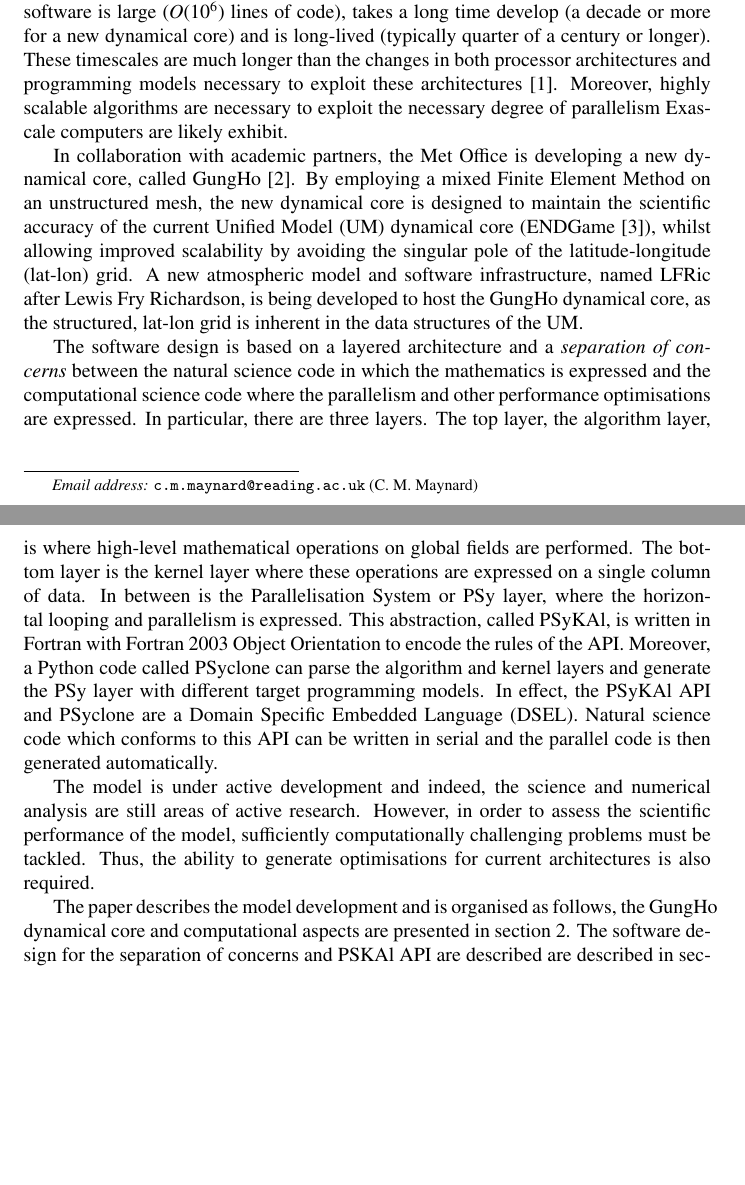
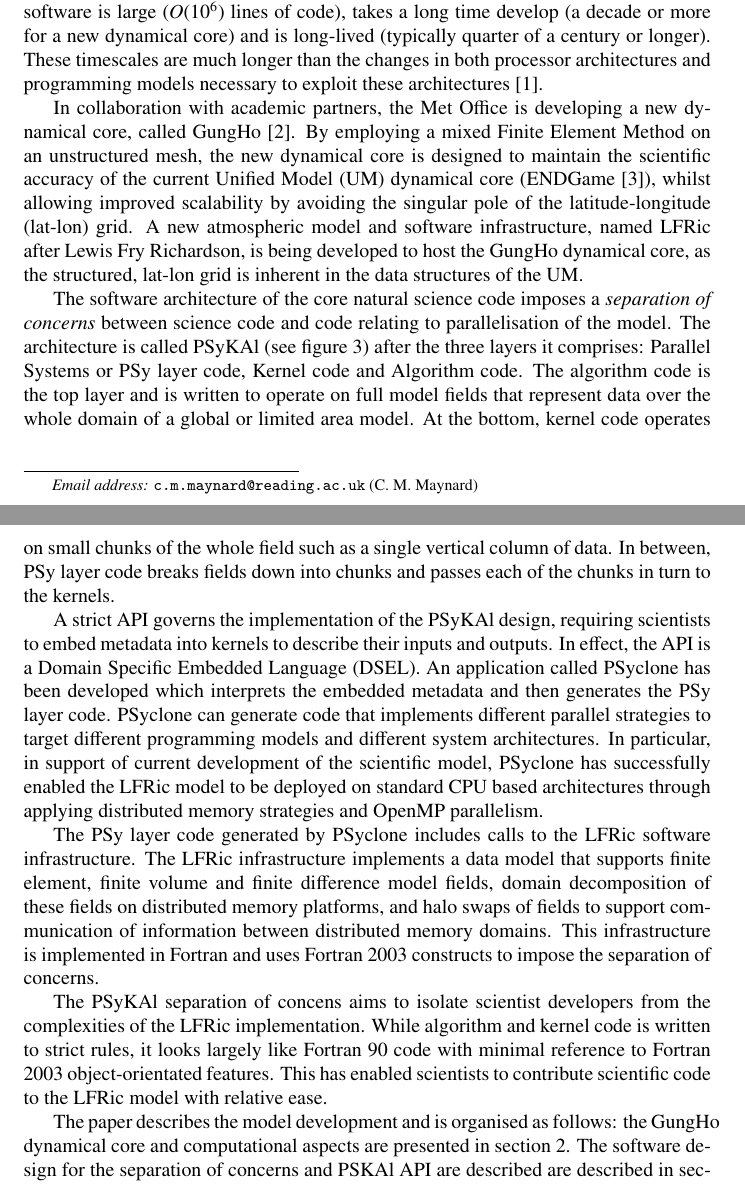
Before and after one commit to christophermaynard/LFRic-EASC, a LaTeX paper (LFRic.tex): two parts of pages 1 and 2 of 27, joined at a grey line, cut so that both start at the same text, the shorter picture padded with empty space. Compiled offline with pdfLaTeX.

Commit message:
Refactor introduction

```diff
--- a/LFRic.tex
+++ b/LFRic.tex
@@ -63,9 +63,7 @@
 dynamical core) and is long-lived (typically quarter of a century or longer). These
 timescales are much longer than the changes in both processor
 architectures and programming models necessary to exploit these
-architectures~\cite{gmd-2017-186}. Moreover, highly scalable
-algorithms are necessary to exploit the necessary degree of
-parallelism Exascale computers are likely exhibit.
+architectures~\cite{gmd-2017-186}.
 
 In collaboration with academic partners, the Met Office is developing
 a new dynamical core, called GungHo~\cite{melvin2018}. By employing a
@@ -78,29 +76,47 @@
 GungHo dynamical core, as the structured,  lat-lon
 grid is inherent in the data structures of the UM.
 
-The software design is based on a layered architecture and a
-{\em separation of concerns} between the natural science code in which
-the mathematics is expressed and the computational science code where the
-parallelism and other performance optimisations are expressed. In particular,
-there are three layers. The top layer, the algorithm layer, is where high-level mathematical
-operations on global fields are performed. The bottom layer is the kernel layer
-where these operations are expressed on a single column of data. In between is the
-Parallelisation System or PSy layer, where the horizontal looping and parallelism is
-expressed. This abstraction, called PSyKAl, is written in Fortran with Fortran 2003
-Object Orientation to encode the rules of the API.
-Moreover, a Python code called PSyclone can parse the algorithm and kernel layers and
-generate the PSy layer with different target programming models. In effect, the PSyKAl API
-and PSyclone are a Domain Specific Embedded Language (DSEL). Natural science code which
-conforms to this API can be written in serial and the parallel code is then generated automatically.
+The software architecture of the core natural science code imposes a
+{\em separation of concerns} between science code and code relating to
+parallelisation of the model. The architecture is called PSyKAl (see
+figure~\ref{fig:psykal}) after the three layers it comprises: Parallel
+Systems or PSy layer code, Kernel code and Algorithm code. The
+algorithm code is the top layer and is written to operate on full
+model fields that represent data over the whole domain of a global or
+limited area model. At the bottom, kernel code operates on small
+chunks of the whole field such as a single vertical column of data. In
+between, PSy layer code breaks fields down into chunks and passes each
+of the chunks in turn to the kernels.
 
-The model is under active development and indeed, the science and
-numerical analysis are still areas of active research. However, in
-order to assess the scientific performance of the model, sufficiently
-computationally challenging problems must be tackled. Thus, the
-ability to generate optimisations for current architectures is also
-required.
+A strict API governs the implementation of the PSyKAl design,
+requiring scientists to embed metadata into kernels to describe their
+inputs and outputs. In effect, the API is a Domain Specific Embedded
+Language (DSEL). An application called PSyclone has been developed
+which interprets the embedded metadata and then generates the PSy
+layer code. PSyclone can generate code that implements different
+parallel strategies to target different programming models and
+different system architectures. In particular, in support of current
+development of the scientific model, PSyclone has successfully enabled
+the LFRic model to be deployed on standard CPU based architectures through
+applying distributed memory strategies and OpenMP parallelism.
 
-The paper describes the model development and is organised as follows,
+The PSy layer code generated by PSyclone includes calls to the LFRic
+software infrastructure. The LFRic infrastructure implements a data
+model that supports finite element, finite volume and finite
+difference model fields, domain decomposition of these fields on
+distributed memory platforms, and halo swaps of fields to support
+communication of information between distributed memory domains. This
+infrastructure is implemented in Fortran and uses Fortran 2003
+constructs to impose the separation of concerns.
+
+The PSyKAl separation of concens aims to isolate scientist developers
+from the complexities of the LFRic implementation. While algorithm and
+kernel code is written to strict rules, it looks largely like Fortran
+90 code with minimal reference to Fortran 2003 object-orientated
+features. This has enabled scientists to contribute scientific code to
+the LFRic model with relative ease.
+
+The paper describes the model development and is organised as follows:
 the GungHo dynamical core and computational aspects are presented in
 section~\ref{sec:GH}. The software design for the separation of
 concerns and PSKAl API are described are described in
```
